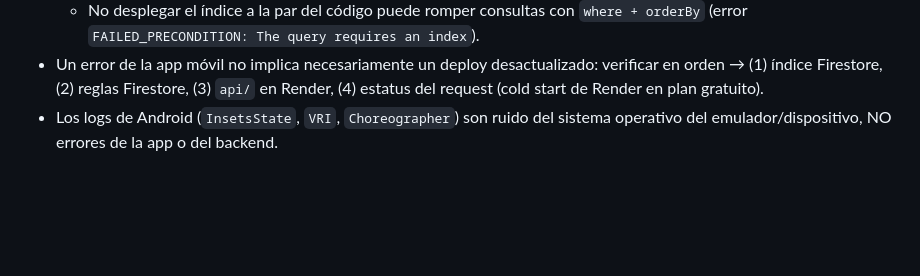
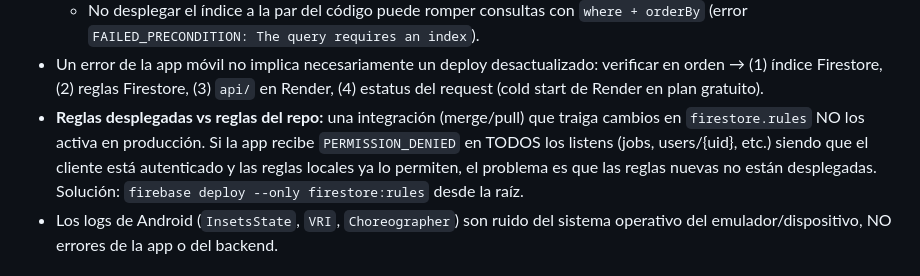
Before and after one commit to CarlosOrozco-1/paTodo, a Markdown page: AGENTS.md, the part around the change. Drawn GitHub-style; blank space fills up the shorter version.

Commit message:
docs(deploy): diagnostico de PERMISSION_DENIED cuando las reglas del merge no estan desplegadas

```diff
--- a/AGENTS.md
+++ b/AGENTS.md
@@ -66,6 +66,12 @@ patodo/
 - Un error de la app móvil no implica necesariamente un deploy desactualizado:
   verificar en orden → (1) índice Firestore, (2) reglas Firestore, (3) `api/`
   en Render, (4) estatus del request (cold start de Render en plan gratuito).
+- **Reglas desplegadas vs reglas del repo:** una integración (merge/pull) que
+  traiga cambios en `firestore.rules` NO los activa en producción. Si la app
+  recibe `PERMISSION_DENIED` en TODOS los listens (jobs, users/{uid}, etc.)
+  siendo que el cliente está autenticado y las reglas locales ya lo permiten,
+  el problema es que las reglas nuevas no están desplegadas. Solución:
+  `firebase deploy --only firestore:rules` desde la raíz.
 - Los logs de Android (`InsetsState`, `VRI`, `Choreographer`) son ruido del
   sistema operativo del emulador/dispositivo, NO errores de la app o del backend.
 
```
